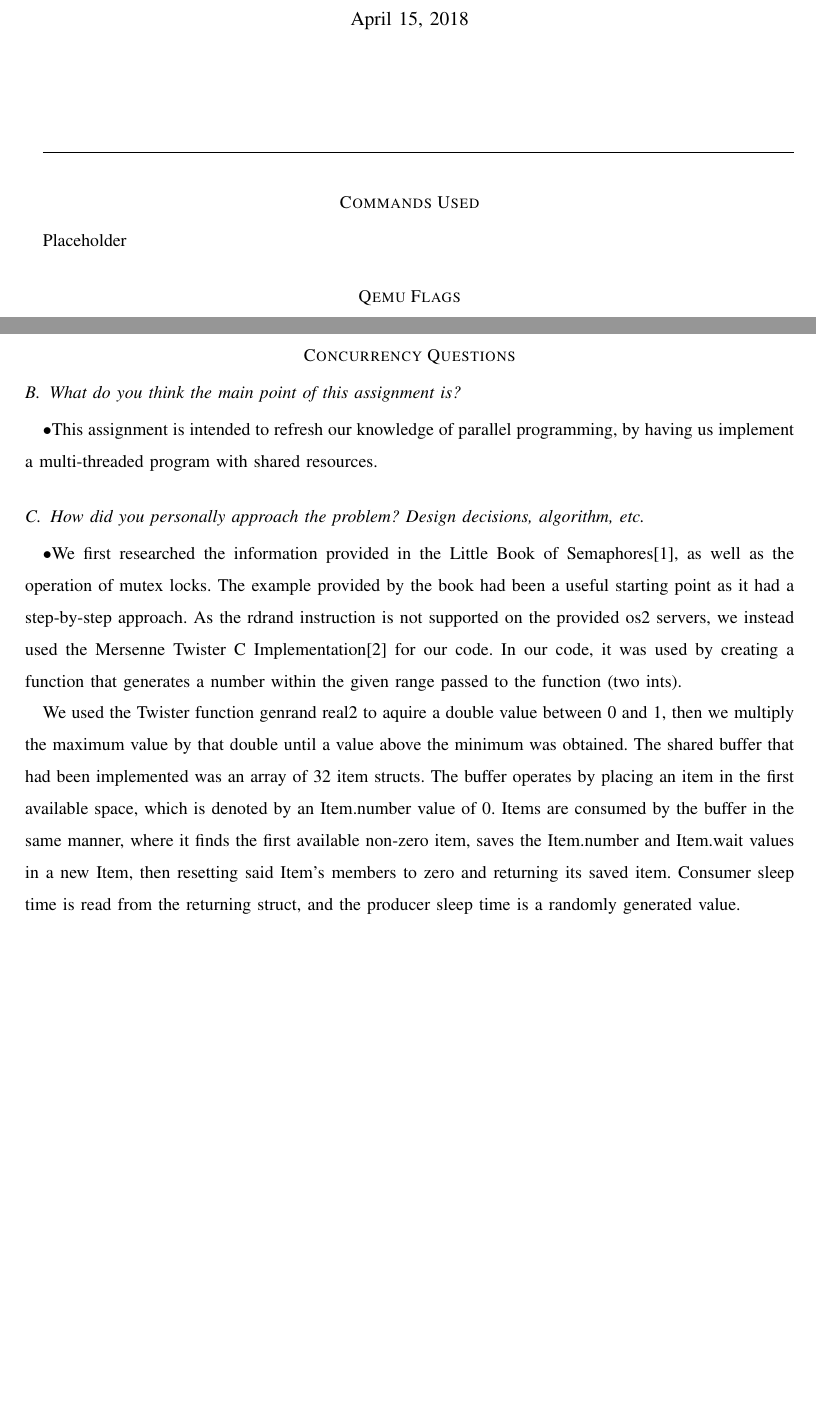
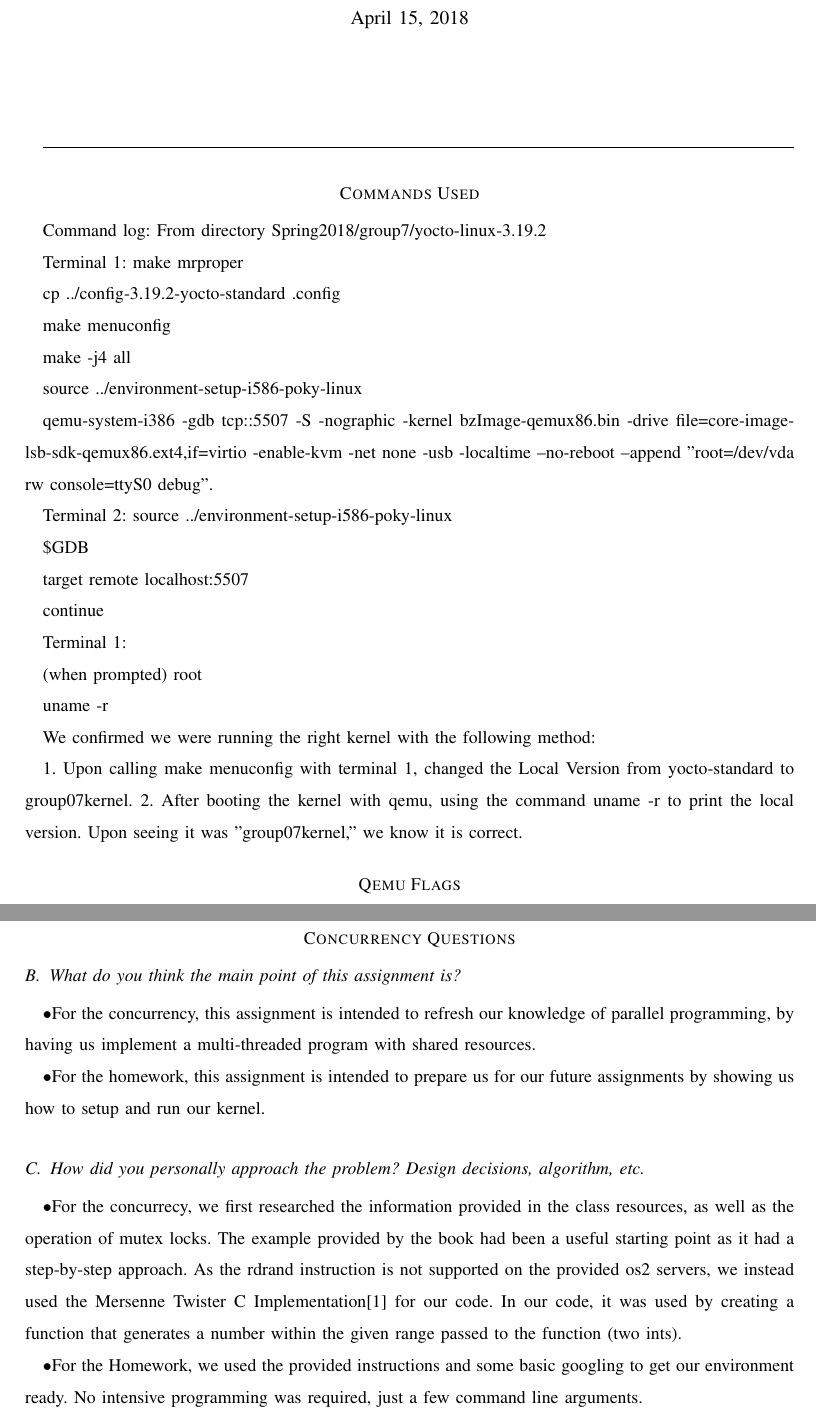
Before and after one commit to Skinnern/CS444, a LaTeX problem sheet (HW1/CS444HW1_Writeup.tex): two parts of pages 1 and 2 of 3, joined at a grey line, cut so that both start at the same text, the shorter picture padded with empty space. Compiled offline with pdfLaTeX; a missing font is replaced by an installed copy or a similar font; a LaTeX package or settings file that is missing is left out.

Commit message:
Writeup Final Draft

```diff
--- a/HW1/CS444HW1_Writeup.tex
+++ b/HW1/CS444HW1_Writeup.tex
@@ -26,7 +26,43 @@
 	\maketitle
 	\hrulefill
 	\section*{Commands Used}
-	Placeholder
+	Command log:
+	From directory Spring2018/group7/yocto-linux-3.19.2
+
+	Terminal 1:
+	make mrproper
+
+	cp ../config-3.19.2-yocto-standard .config
+
+	make menuconfig
+
+	make -j4 all
+
+	source ../environment-setup-i586-poky-linux
+
+	qemu-system-i386 -gdb tcp::5507 -S -nographic -kernel bzImage-qemux86.bin -drive file=core-image-lsb-sdk-qemux86.ext4,if=virtio -enable-kvm -net none -usb -localtime --no-reboot --append "root=/dev/vda rw console=ttyS0 debug".
+
+
+
+	Terminal 2:
+	source ../environment-setup-i586-poky-linux
+
+	\$GDB
+
+	target remote localhost:5507
+
+	continue
+
+	Terminal 1:
+
+	(when prompted) root
+
+	uname -r
+
+	We confirmed we were running the right kernel with the following method:
+
+	1. Upon calling make menuconfig with terminal 1, changed the Local Version from yocto-standard to group07kernel.
+	2. After booting the kernel with qemu, using the command uname -r to print the local version. Upon seeing it was "group07kernel," we know it is correct.
 	\section*{Qemu Flags}
 	\subsection{Command Line:}
 -drive file=core-image-lsb-sdk-qemux86.ext4,if=virtio -enable-kvm -net none -usb -localtime --no-reboot --append "root=/dev/vda rw console=ttyS0 debug".
@@ -57,10 +93,12 @@
 	\section*{Concurrency Questions}
 	%do we even need to do these? or should they not be the concurrency stuff?
 	\subsection{What do you think the main point of this assignment is?}
-	$\bullet$This assignment is intended to refresh our knowledge of parallel programming, by having us implement a multi-threaded program with shared resources.
+	$\bullet$For the concurrency, this assignment is intended to refresh our knowledge of parallel programming, by having us implement a multi-threaded program with shared resources.
+
+	$\bullet$For the homework, this assignment is intended to prepare us for our future assignments by showing us how to setup and run our kernel.
 
 	\subsection{How did you personally approach the problem? Design decisions, algorithm, etc.}
 	%[1] and [2] are placeholders for bibliography
-	$\bullet$We first researched the information provided in the Little Book of Semaphores[1], as well as the operation of mutex locks. The example provided by the book had been a useful starting point as it had a step-by-step approach. As the rdrand instruction is not supported on the provided os2 servers, we instead used the Mersenne Twister C Implementation[2] for our code. In our code, it was used by creating a function that generates a number within the given range passed to the function (two ints).
+	$\bullet$For the concurrecy, we first researched the information provided in the class resources, as well as the operation of mutex locks. The example provided by the book had been a useful starting point as it had a step-by-step approach. As the rdrand instruction is not supported on the provided os2 servers, we instead used the Mersenne Twister C Implementation[1] for our code. In our code, it was used by creating a function that generates a number within the given range passed to the function (two ints).
 
-	We used the Twister function genrand real2 to aquire a double value between 0 and 1, then we multiply the maximum value by that double until a value above the minimum was obtained. The shared buffer that had been implemented was an array of 32 item structs. The buffer operates by placing an item in the first available space, which is denoted by an Item.number value of 0. Items are consumed by the buffer in the same manner, where it finds the first available non-zero item, saves the Item.number and Item.wait values in a new Item, then resetting said Item's members to zero and returning its saved item. Consumer sleep time is read from the returning struct, and the producer sleep time is a randomly generated value.
+	$\bullet$For the Homework, we used the provided instructions and some basic googling to get our environment ready. No intensive programming was required, just a few command line arguments.
```
Also changed, not shown: CS444HW1_Writeup.pdf, HW1/CS444HW1_Writeup.bbl, HW1/CS444HW1_Writeup.pdf, HW1/refs_a1.bib (line endings or trailing spaces), HW1/CS444HW1_Writeup.tex (7 more changed lines), 4 other files.
